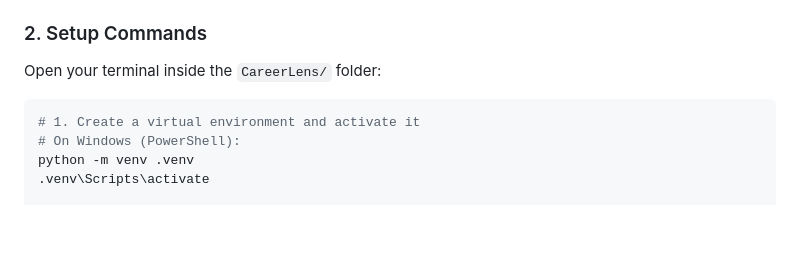
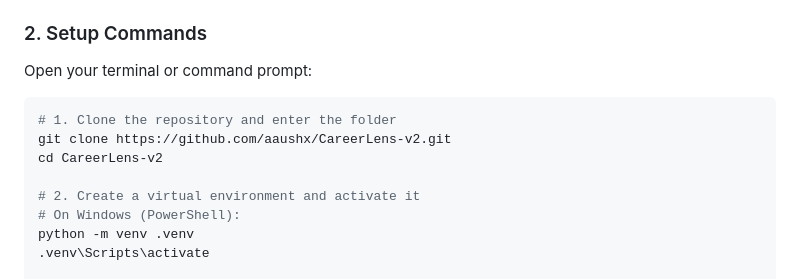
Before and after one commit to aaushx/CareerLens-v2, a Markdown page: README.md, the part around the change. Drawn GitHub-style; blank space fills up the shorter version.

Commit message:
docs: add git clone instructions to README

````diff
--- a/README.md
+++ b/README.md
@@ -37,10 +37,14 @@ Follow these steps to install and run CareerLens locally on your PC:
 
 ### 2. Setup Commands
 
-Open your terminal inside the `CareerLens/` folder:
+Open your terminal or command prompt:
 
 ```bash
-# 1. Create a virtual environment and activate it
+# 1. Clone the repository and enter the folder
+git clone https://github.com/aaushx/CareerLens-v2.git
+cd CareerLens-v2
+
+# 2. Create a virtual environment and activate it
 # On Windows (PowerShell):
 python -m venv .venv
 .venv\Scripts\activate
````
